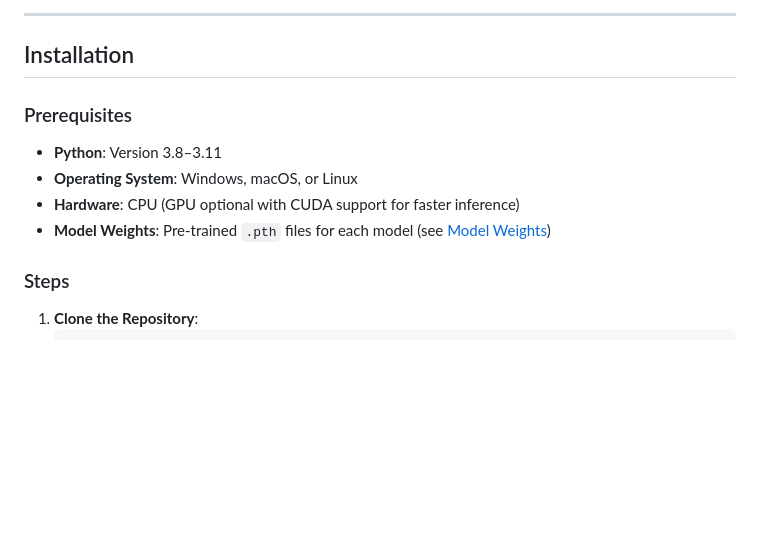
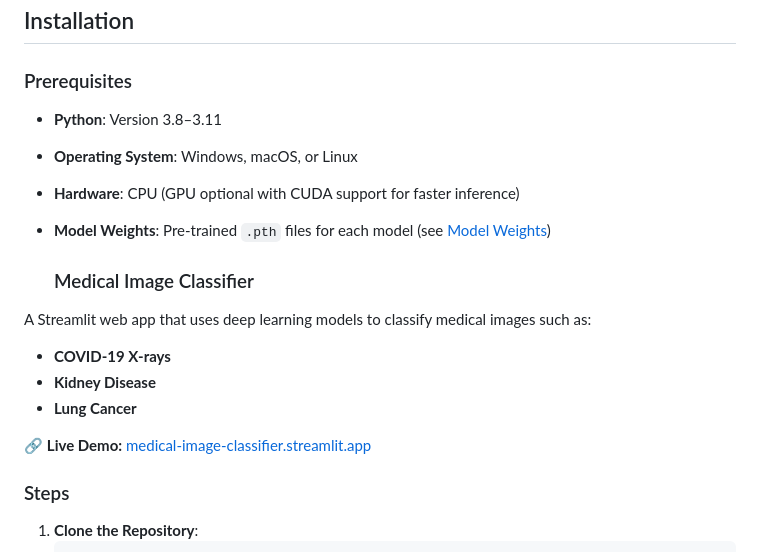
Before and after one commit to ujwalreddybattu04/AI-Based-Disease-Diagnostic-, a Markdown page: README.md, the part around the change. Rendered like a GitHub page; blank space fills up the shorter version.

````diff
--- a/README.md
+++ b/README.md
@@ -62,6 +62,16 @@ Each model uses the Hugging Face `transformers` library for loading pre-trained
 - **Hardware**: CPU (GPU optional with CUDA support for faster inference)
 - **Model Weights**: Pre-trained `.pth` files for each model (see [Model Weights](#model-weights))
 
+  ### Medical Image Classifier
+
+A Streamlit web app that uses deep learning models to classify medical images such as:
+
+- **COVID-19 X-rays**
+- **Kidney Disease**
+- **Lung Cancer**
+
+🔗 **Live Demo:** [medical-image-classifier.streamlit.app](https://medical-image-classifier.streamlit.app)
+
 ### Steps
 1. **Clone the Repository**:
    ```bash
````
